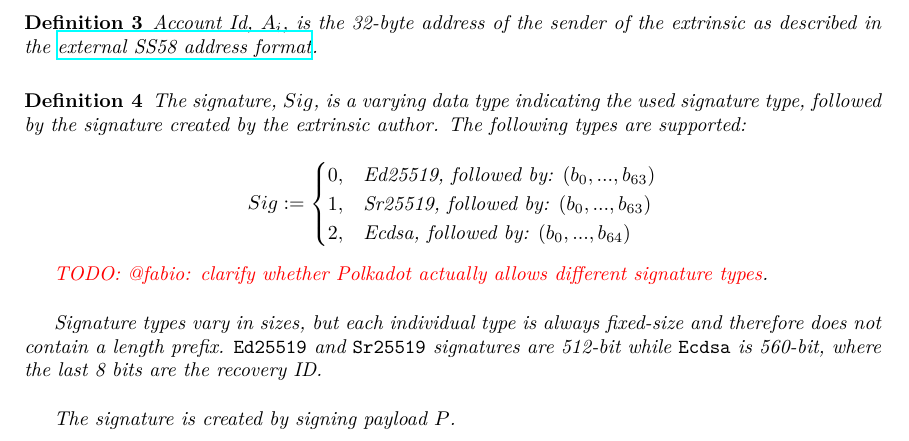
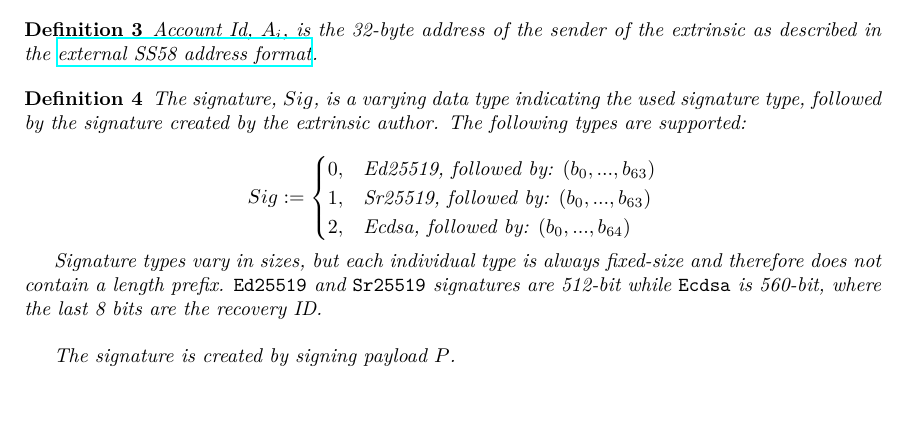
Before and after one commit to w3f/polkadot-spec, a LaTeX book (runtime-spec/runtime-spec.tex, which reads runtime-spec/runtime-spec-transaction.tex): part of page 6 of 23, cut so that both start at the same text, the shorter picture padded with empty space. Compiled offline with XeLaTeX; a LaTeX package or settings file that is missing is left out.

Commit message:
remove todo

```diff
--- a/runtime-spec/runtime-spec-transaction.tex
+++ b/runtime-spec/runtime-spec-transaction.tex
@@ -102,9 +102,6 @@ where each values represents:
         2, & \text{Ecdsa, followed by: } (b_0, ...,b_{64})
         \end{cases}
     \]
-
-    \todo{@fabio: clarify whether Polkadot actually allows different signature types}.
-    \newline
 
     Signature types vary in sizes, but each individual type is always fixed-size
     and therefore does not contain a length prefix. \verb|Ed25519| and
```
